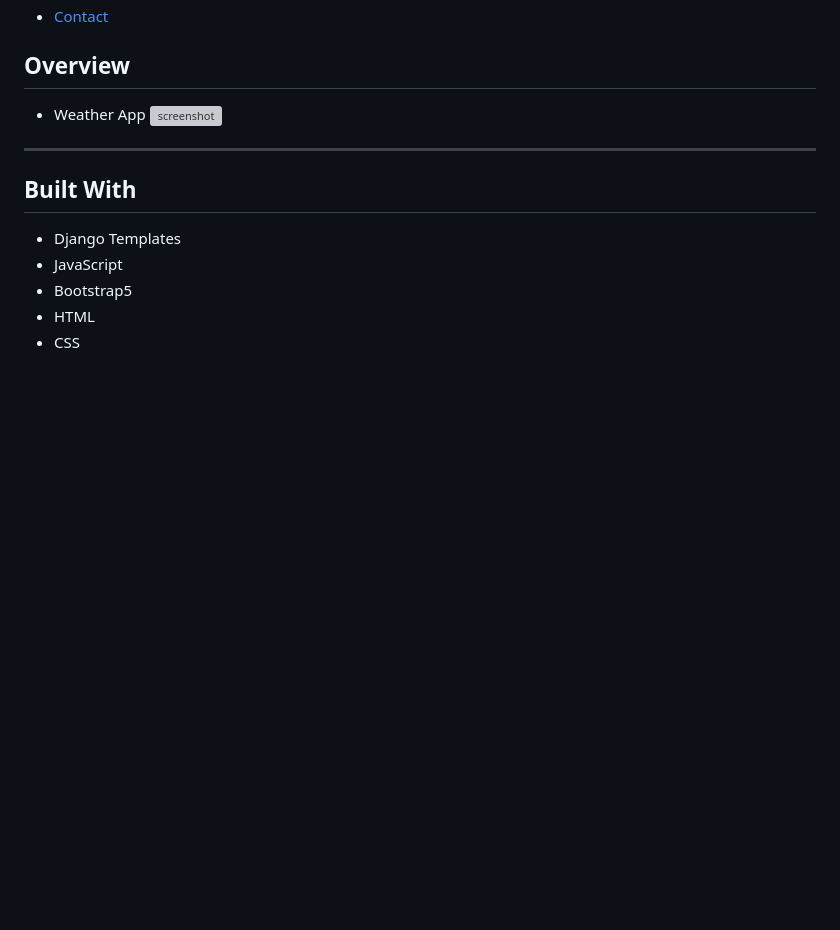
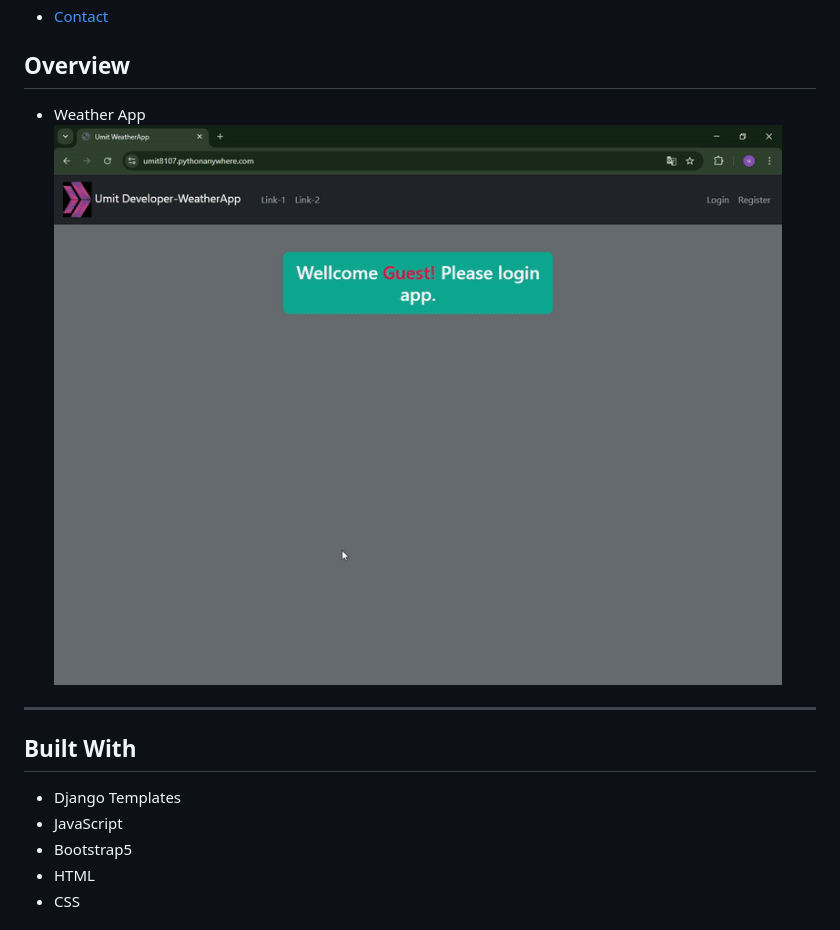
Before and after one commit to Umit8098/Proj_WeatherApp-API-_Temp_Auth-2_email_CH-11_V.02, a Markdown page: Readme.md, the part around the change. Drawn GitHub-style; blank space fills up the shorter version; grey boxes are pictures that could not be loaded.

```diff
--- a/Readme.md
+++ b/Readme.md
@@ -32,7 +32,7 @@
 
 ## Overview
 - Weather App
-![screenshot](project_screenshot/Weather_App_Temp.gif)
+![screenshot](project_screenshot/Weather_App_Temp_2.gif)
 
 ---
 
```
